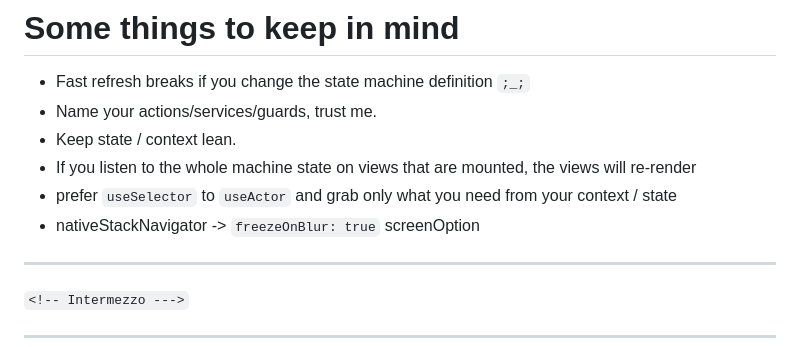
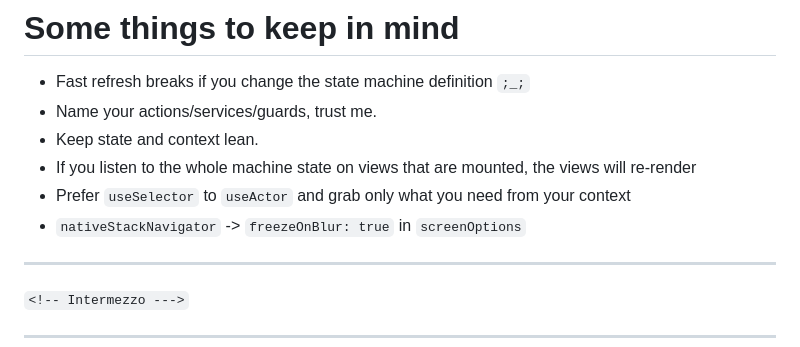
Before and after one commit to radiodario/xstate-on-react-native, a Markdown page: README.md, the part around the change printed below. Drawn GitHub-style.

```diff
--- a/README.md
+++ b/README.md
@@ -591,10 +594,10 @@ return (isAsleep && <Spinner>)
 
 * Fast refresh breaks if you change the state machine definition `;_;`
 * Name your actions/services/guards, trust me.
-* Keep state / context lean.
+* Keep state and context lean.
 * If you listen to the whole machine state on views that are mounted, the views will re-render
-* prefer `useSelector` to `useActor` and grab only what you need from your context / state
-* nativeStackNavigator -> `freezeOnBlur: true` screenOption
+* Prefer `useSelector` to `useActor` and grab only what you need from your context
+* `nativeStackNavigator` -> `freezeOnBlur: true` in `screenOptions`
 
 
 ---
```
Also changed, not shown: other parts of README.md (+8 -5 lines).
